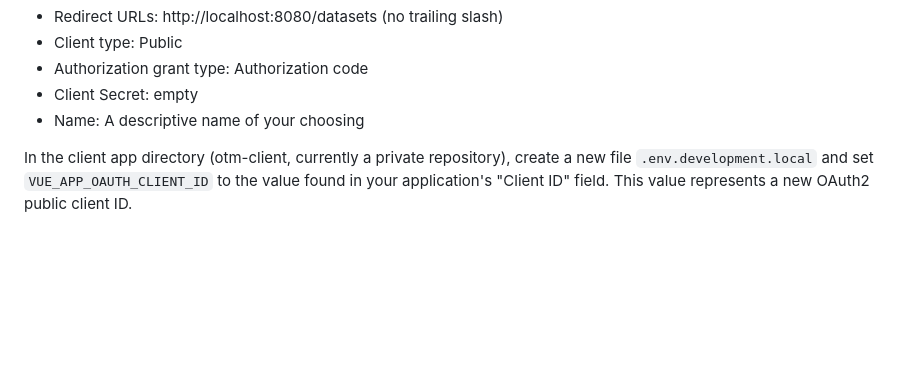
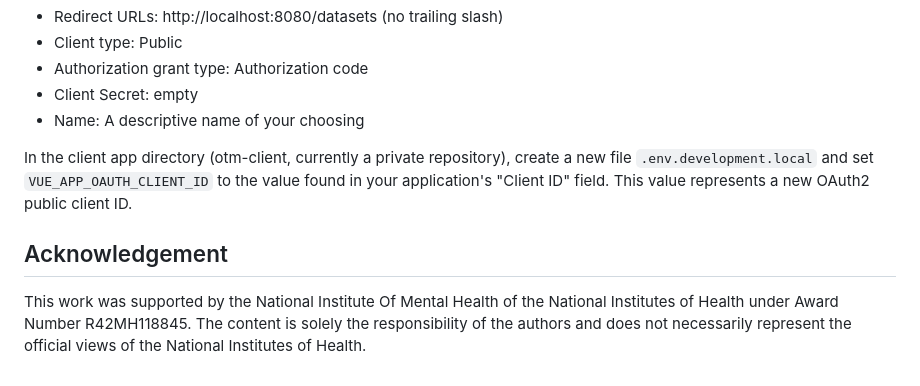
Before and after one commit to KitwareMedical/otm-server, a Markdown page: README.md, the part around the change. GitHub-like rendering; blank space fills up the shorter version.

Commit message:
add acknowledgement

```diff
--- a/README.md
+++ b/README.md
@@ -128,3 +128,8 @@ The settings for your new application should be as follows:
 * Name: A descriptive name of your choosing
 
 In the client app directory (otm-client, currently a private repository), create a new file `.env.development.local` and set `VUE_APP_OAUTH_CLIENT_ID` to the value found in your application's "Client ID" field. This value represents a new OAuth2 public client ID.
+
+
+## Acknowledgement
+
+This work was supported by the National Institute Of Mental Health of the National Institutes of Health under Award Number R42MH118845. The content is solely the responsibility of the authors and does not necessarily represent the official views of the National Institutes of Health.
```
